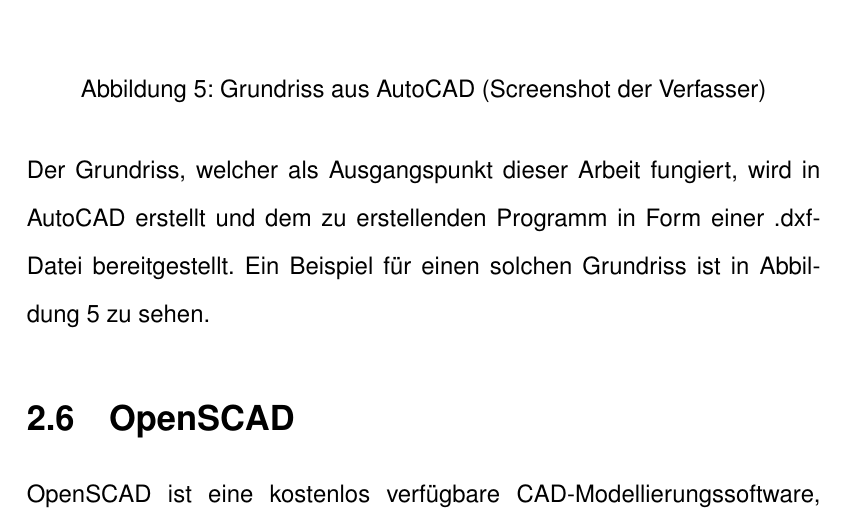
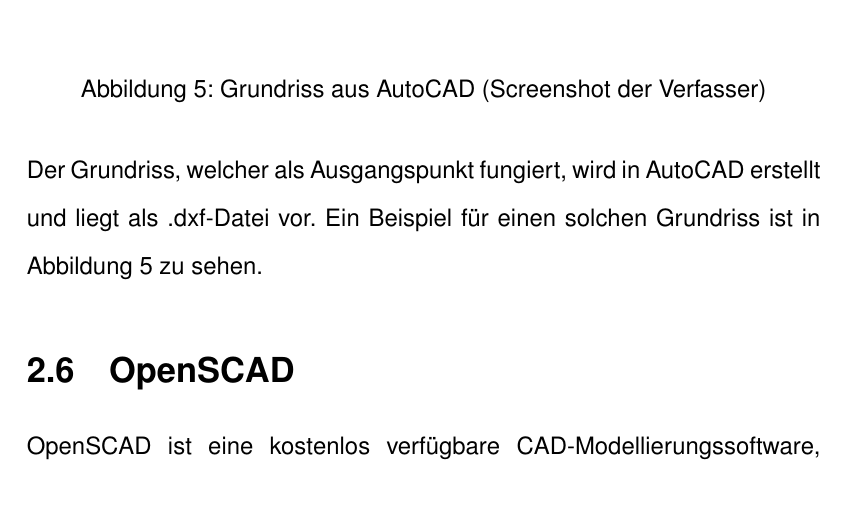
Before and after one commit to peoe/BeLL, a LaTeX document (dok/main.tex, which reads dok/Kapitel/004wissenschaftlicheGrundlagen.tex): part of page 13 of 46, cut so that both start at the same text. Compiled offline with pdfLaTeX.

Commit message:
Updates AutoCAD description
No longer references the program since it is scientific pre stuff

```diff
--- a/dok/Kapitel/004wissenschaftlicheGrundlagen.tex
+++ b/dok/Kapitel/004wissenschaftlicheGrundlagen.tex
@@ -78,7 +78,7 @@ Zu AutoCAD gehörig wurde das Dateiformat \q{.dxf} entwickelt, welches als Indus
 	\includegraphics[width=\textwidth]{Bilder/Grundriss}
 \end{Bild}
 
-Der Grundriss, welcher als Ausgangspunkt dieser Arbeit fungiert, wird in AutoCAD erstellt und dem zu erstellenden Programm in Form einer .dxf-Datei bereitgestellt.
+Der Grundriss, welcher als Ausgangspunkt fungiert, wird in AutoCAD erstellt und liegt als .dxf-Datei vor.
 Ein Beispiel für einen solchen Grundriss ist in Abbildung~\thebildnr\ zu sehen.
 
 \section{OpenSCAD}
```
